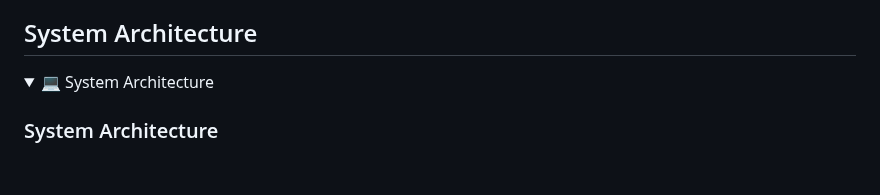
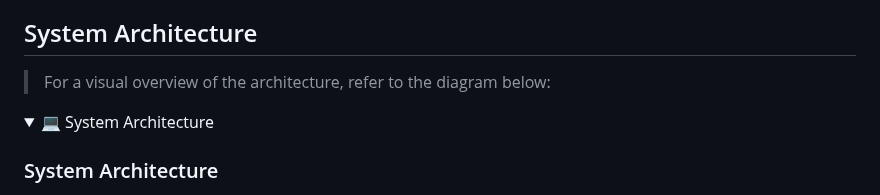
Before and after one commit to ravikant-diwakar/AgriSens, a Markdown page: README.md, the part around the change. Rendered like a GitHub page; folded sections open; blank space fills up the shorter version.

```diff
--- a/README.md
+++ b/README.md
@@ -66,6 +66,9 @@ Each algorithm was trained on a dataset comprising various factors such as soil
 These two models are integrated into the Smart Crop Recommendation System with Plant Disease Identification. This system provides farmers with comprehensive support, offering both crop recommendations based on various factors and precise identification of crop diseases through image analysis. By combining these models, the system enables farmers to make informed decisions, optimize crop selection, and effectively manage plant diseases for sustainable agriculture and enhanced productivity.
 
 ## System Architecture
+
+
+> For a visual overview of the architecture, refer to the diagram below:
 
 <details>
 
```
